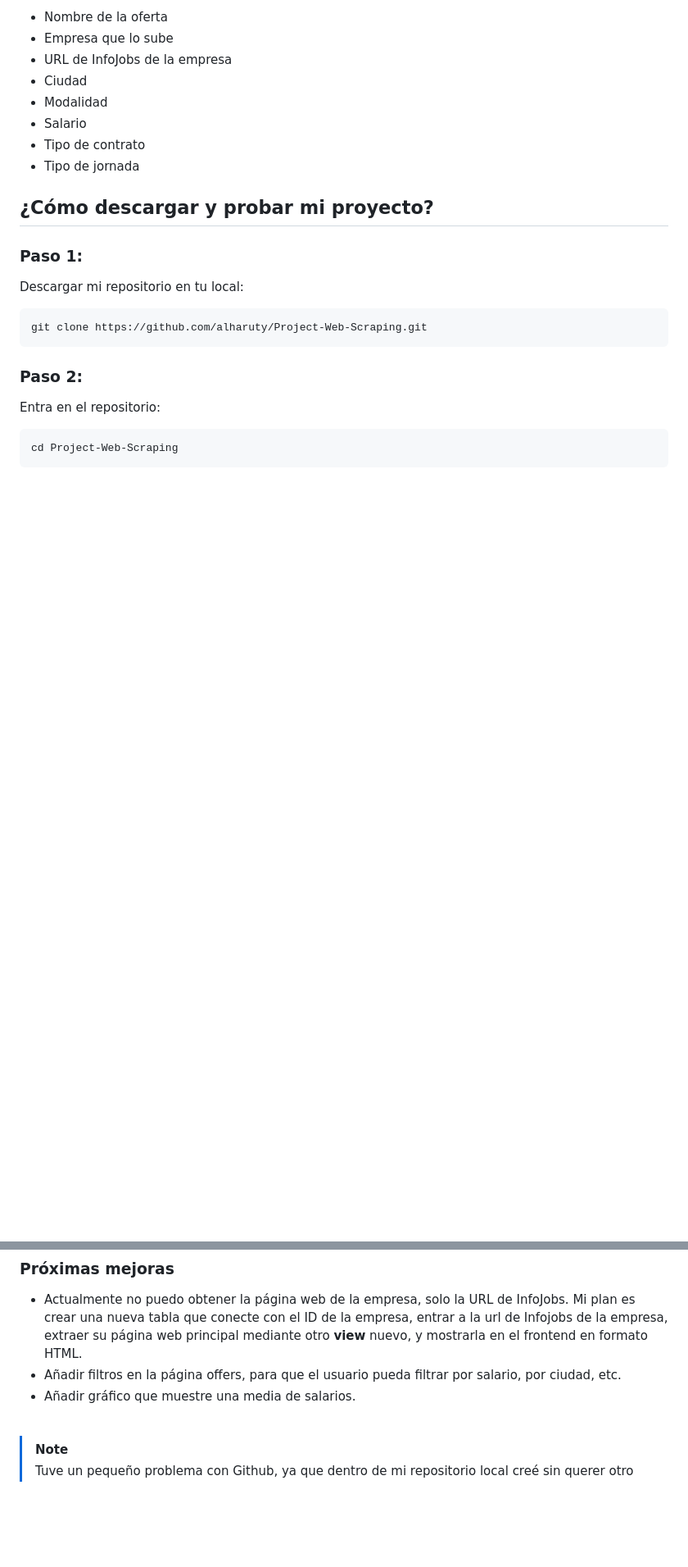
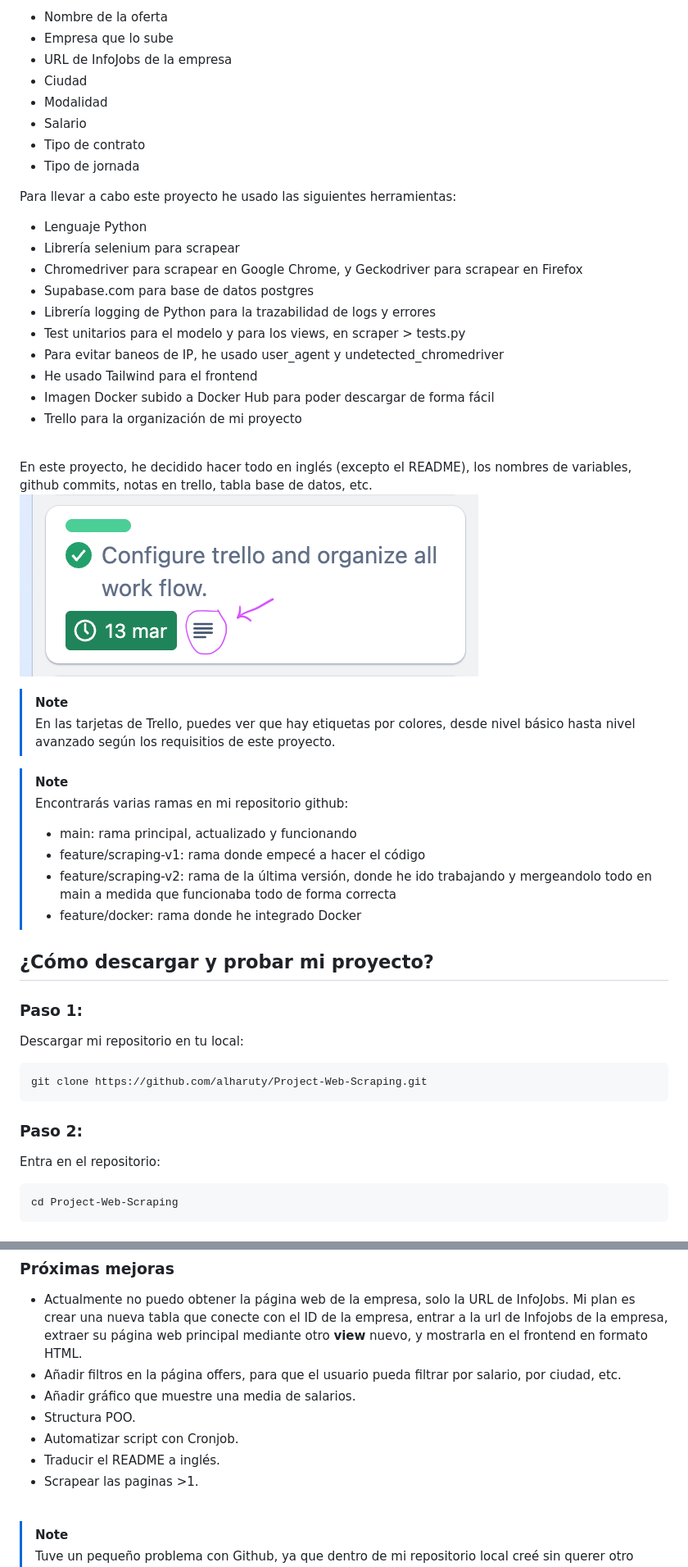
Before and after one commit to Bootcamp-IA-P4/Project-Web-Scraping-ALLA, a Markdown page: README.md, 2 parts joined by grey strips. Shown: that part at 82% size. Rendered like a GitHub page; pictures changed too: images/captura-trello.png (added); blank space fills up the shorter version.

Commit message:
docs: finishing README

```diff
--- a/README.md
+++ b/README.md
@@ -15,6 +15,36 @@ El objetivo del proyecto es crear un scraper que recoja las ofertas de trabajo d
 - Salario
 - Tipo de contrato
 - Tipo de jornada
+
+
+Para llevar a cabo este proyecto he usado las siguientes herramientas:
+- Lenguaje Python
+- Librería selenium para scrapear
+- Chromedriver para scrapear en Google Chrome, y Geckodriver para scrapear en Firefox
+- Supabase.com para base de datos postgres
+- Librería logging de Python para la trazabilidad de logs y errores
+- Test unitarios para el modelo y para los views, en scraper > tests.py
+- Para evitar baneos de IP, he usado user_agent y undetected_chromedriver
+- He usado Tailwind para el frontend
+- Imagen Docker subido a Docker Hub para poder descargar de forma fácil
+- Trello para la organización de mi proyecto
+<br>
+
+En este proyecto, he decidido hacer todo en inglés (excepto el README), los nombres de variables, github commits, notas en trello, tabla base de datos, etc.
+<br>
+![Puedes ver las notas que he tomado en Trello durante el proyecto a medida que avanzaba o me encontraba con algún probelema](images/captura-trello.png)
+
+> [!NOTE]
+>
+> En las tarjetas de Trello, puedes ver que hay etiquetas por colores, desde nivel básico hasta nivel avanzado según los requisitios de este proyecto.
+
+> [!NOTE]
+>
+> Encontrarás varias ramas en mi repositorio github:
+> - main: rama principal, actualizado y funcionando
+> - feature/scraping-v1: rama donde empecé a hacer el código
+> - feature/scraping-v2: rama de la última versión, donde he ido trabajando y mergeandolo todo en main a medida que funcionaba todo de forma correcta
+> - feature/docker: rama donde he integrado Docker
 
 ## ¿Cómo descargar y probar mi proyecto?
 
@@ -92,6 +133,10 @@ Se usa ``--keepdb``para que cada vez que corremos los test no cree una nueva bas
 - Actualmente no puedo obtener la página web de la empresa, solo la URL de InfoJobs. Mi plan es crear una nueva tabla que conecte con el ID de la empresa, entrar a la url de Infojobs de la empresa, extraer su página web principal mediante otro **view** nuevo, y mostrarla en el frontend en formato HTML.
 - Añadir filtros en la página offers, para que el usuario pueda filtrar por salario, por ciudad, etc.
 - Añadir gráfico que muestre una media de salarios.
+- Structura POO.
+- Automatizar script con Cronjob.
+- Traducir el README a inglés.
+- Scrapear las paginas >1.
 <br>
 
 > [!NOTE]
```
Also changed, not shown: other parts of README.md (+13 -8 lines).
